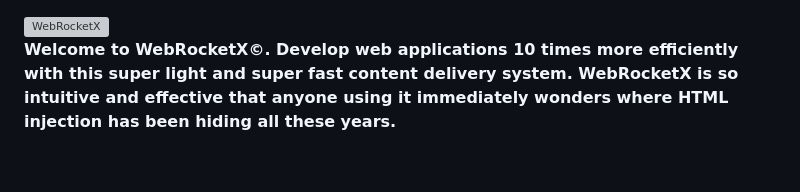
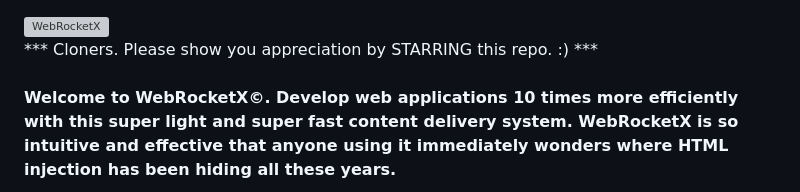
Before and after one commit to matthewekeller/WebRocketX, a Markdown page: Readme.md, the part around the change. Rendered like a GitHub page; blank space fills up the shorter version; grey boxes are pictures that could not be loaded.

```diff
--- a/Readme.md
+++ b/Readme.md
@@ -1,5 +1,7 @@
 ![WebRocketX](https://webrocketx.com/images/logo.jpg)
 <br/>
+*** Cloners.  Please show you appreciation by STARRING this repo.  :)  ***
+<br/><br/>
 <b>Welcome to WebRocketX&copy;.  Develop web applications 10 times more efficiently with this super light and  super fast
 content delivery system.  WebRocketX is so intuitive and effective that anyone using it immediately wonders where
 HTML injection has been hiding all these years.</b>
```
